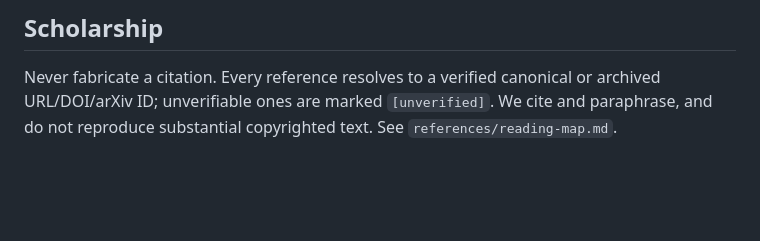
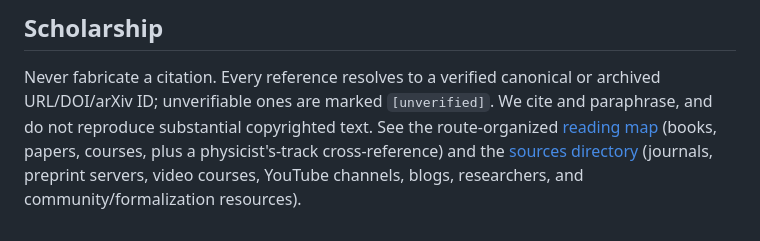
Before and after one commit to BaDaaS/feynman, a Markdown page: README.md, the part around the change. Rendered like a GitHub page; blank space fills up the shorter version.

```diff
--- a/README.md
+++ b/README.md
@@ -123,5 +123,9 @@ Dual-licensed (see `LICENSING.md`): **Apache-2.0** for the Lean code and tooling
 
 Never fabricate a citation. Every reference resolves to a verified canonical or
 archived URL/DOI/arXiv ID; unverifiable ones are marked `[unverified]`. We cite and
-paraphrase, and do not reproduce substantial copyrighted text. See
-`references/reading-map.md`.
+paraphrase, and do not reproduce substantial copyrighted text. See the
+route-organized [reading map](references/reading-map.md) (books, papers, courses,
+plus a physicist's-track cross-reference) and the
+[sources directory](references/sources-directory.md) (journals, preprint servers,
+video courses, YouTube channels, blogs, researchers, and community/formalization
+resources).
```
Also changed, not shown: references/reading-map.md (+4 -0 lines), references/sources-directory.md (added, +379 -0 lines).
